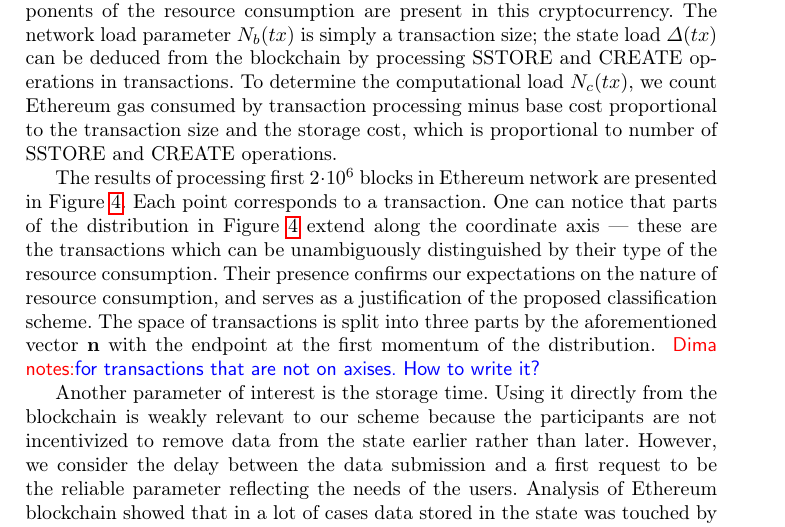
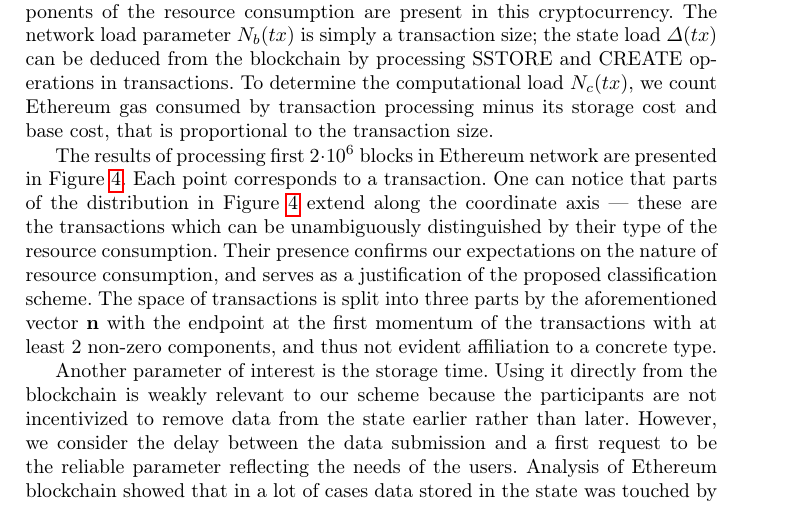
Before and after one commit to ergoplatform/spacefees, a LaTeX paper (fc18/sse.tex): part of page 9 of 12, cut so that both start at the same text. Compiled offline with pdfLaTeX.

Commit message:
Evaluation fix

```diff
--- a/fc18/sse.tex
+++ b/fc18/sse.tex
@@ -452,9 +452,8 @@ data from the Ethereum network was taken. We consider Ethereum a good example,
 since all three components of the resource consumption are present in this cryptocurrency. The network load parameter $N_b(tx)$ is simply a transaction size; the state
 load $\Delta(tx)$ can be deduced from the blockchain by processing SSTORE
 and CREATE operations in transactions. To determine the
-computational load $N_c(tx)$, we count Ethereum gas consumed by transaction processing minus base cost proportional to the
-transaction size and the storage cost, which is proportional to number of SSTORE and CREATE
-operations.
+computational load $N_c(tx)$, we count Ethereum gas consumed by transaction processing minus its storage cost and
+base cost, that is proportional to the transaction size.
 
 \begin{figure}[h]
     \centering
@@ -484,14 +483,16 @@ operations.
     \label{fig:eth}
 \end{figure}
 
-The results of processing first $2\cdot10^6$ blocks in Ethereum network are presented in Figure~\ref{fig:eth}. Each point corresponds to a transaction.
+The results of processing first $2\cdot10^6$ blocks in Ethereum network are presented in Figure~\ref{fig:eth}.
+Each point corresponds to a transaction.
 One can notice that parts of the distribution in Figure~\ref{fig:eth} extend
 along the coordinate axis --- these are the transactions which can be
 unambiguously distinguished by their type of the resource consumption. Their
 presence confirms our expectations on the nature of resource consumption, and
 serves as a justification of the proposed classification scheme. The space of
 transactions is split into three parts by the aforementioned vector $\mathbf{n}$
-with the endpoint at the first momentum of the distribution. \dnote{for transactions that are not on axises. How to write it?}
+with the endpoint at the first momentum of the transactions with at least 2
+non-zero components, and thus not evident affiliation to a concrete type.
 
 Another parameter of interest is the storage time. Using it directly
 from the blockchain is weakly relevant to our scheme because the participants are not incentivized to remove data from the state earlier rather than later.
```
